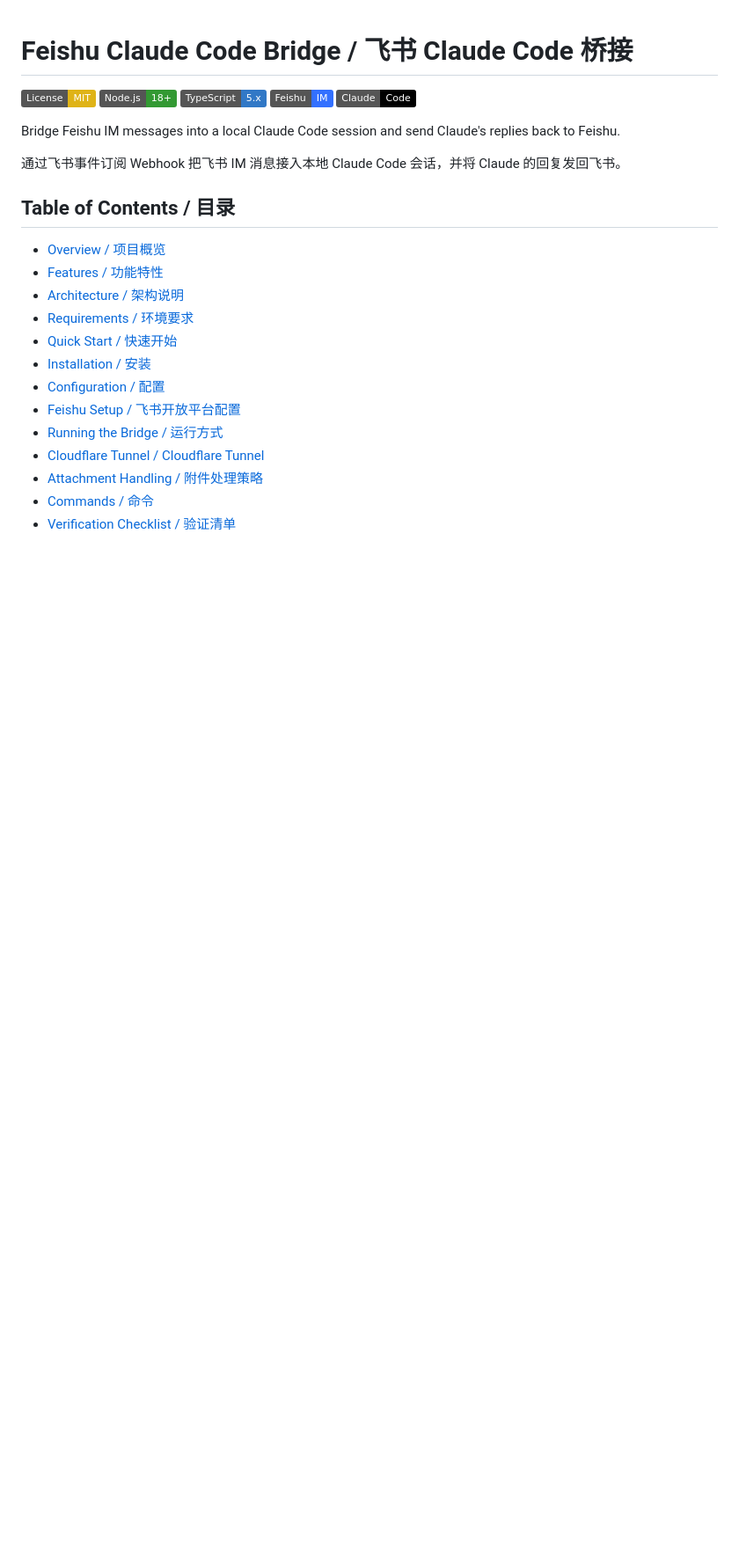
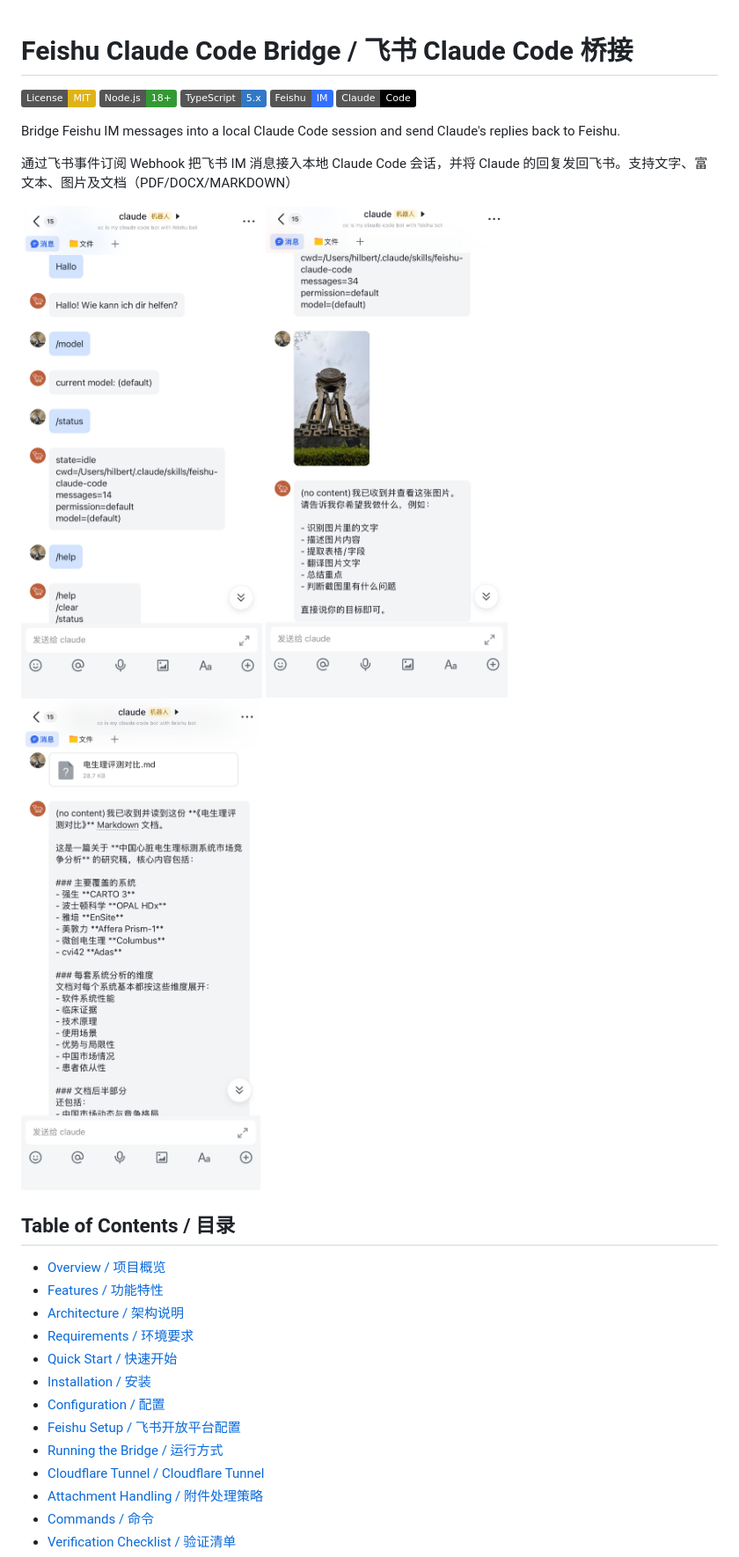
Before and after one commit to picspin/feishu-claude-code, a Markdown page: README.md, the part around the change. Shown at 88% size. GitHub-like rendering; badges without logos; blank space fills up the shorter version.

Commit message:
Update README.md
update screenshot of IM chat type

```diff
--- a/README.md
+++ b/README.md
@@ -8,7 +8,11 @@
 
 Bridge Feishu IM messages into a local Claude Code session and send Claude's replies back to Feishu.
 
-通过飞书事件订阅 Webhook 把飞书 IM 消息接入本地 Claude Code 会话，并将 Claude 的回复发回飞书。
+通过飞书事件订阅 Webhook 把飞书 IM 消息接入本地 Claude Code 会话，并将 Claude 的回复发回飞书。支持文字、富文本、图片及文档（PDF/DOCX/MARKDOWN）
+
+![文字对话](https://github.com/picspin/feishu-claude-code/blob/main/screenshot/IMG_2789.jpg)
+![接收图片](https://github.com/picspin/feishu-claude-code/blob/main/screenshot/IMG_2790.jpg)
+![接收文档](https://github.com/picspin/feishu-claude-code/blob/main/screenshot/IMG_2791.jpg)
 
 ## Table of Contents / 目录
 
```
